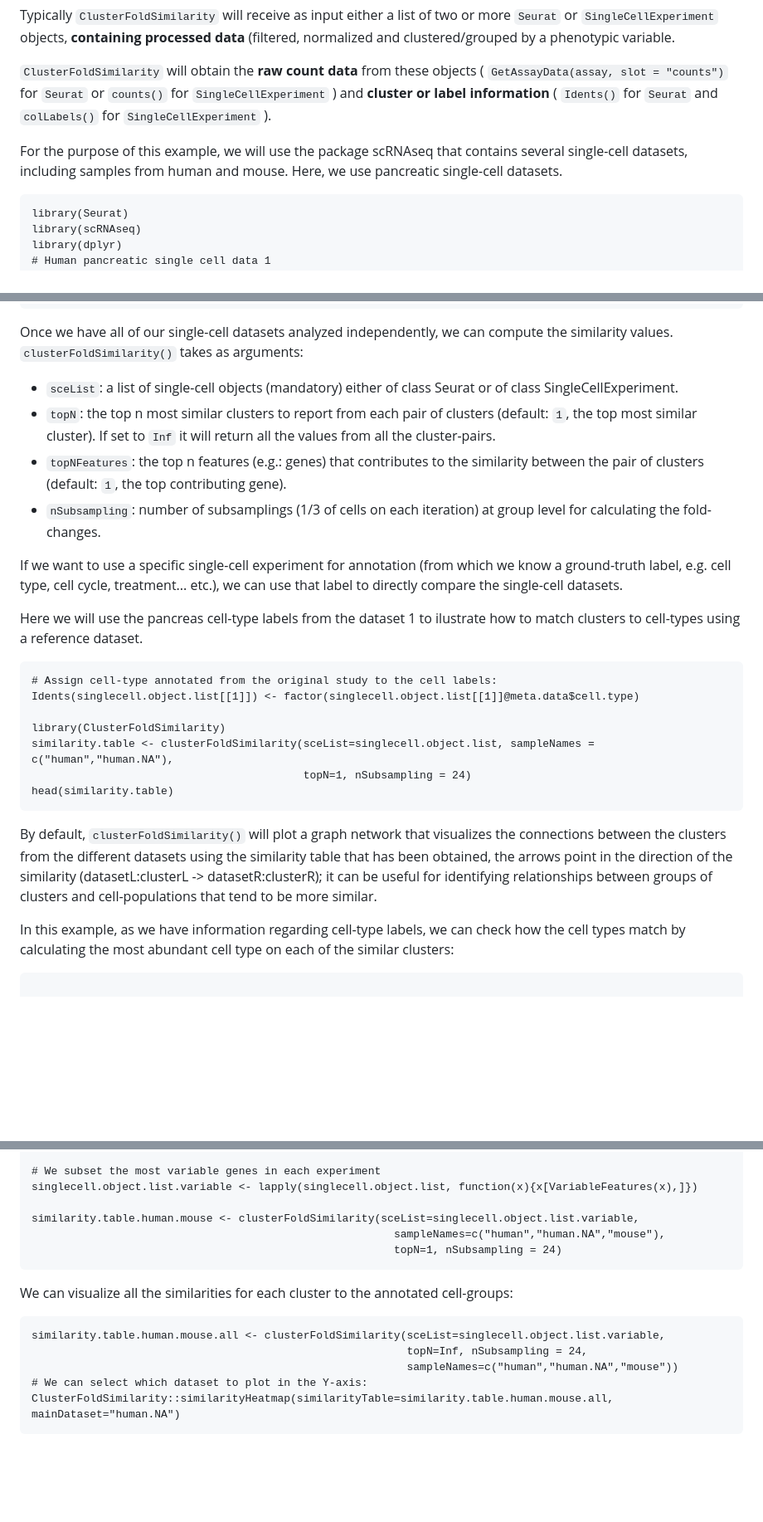
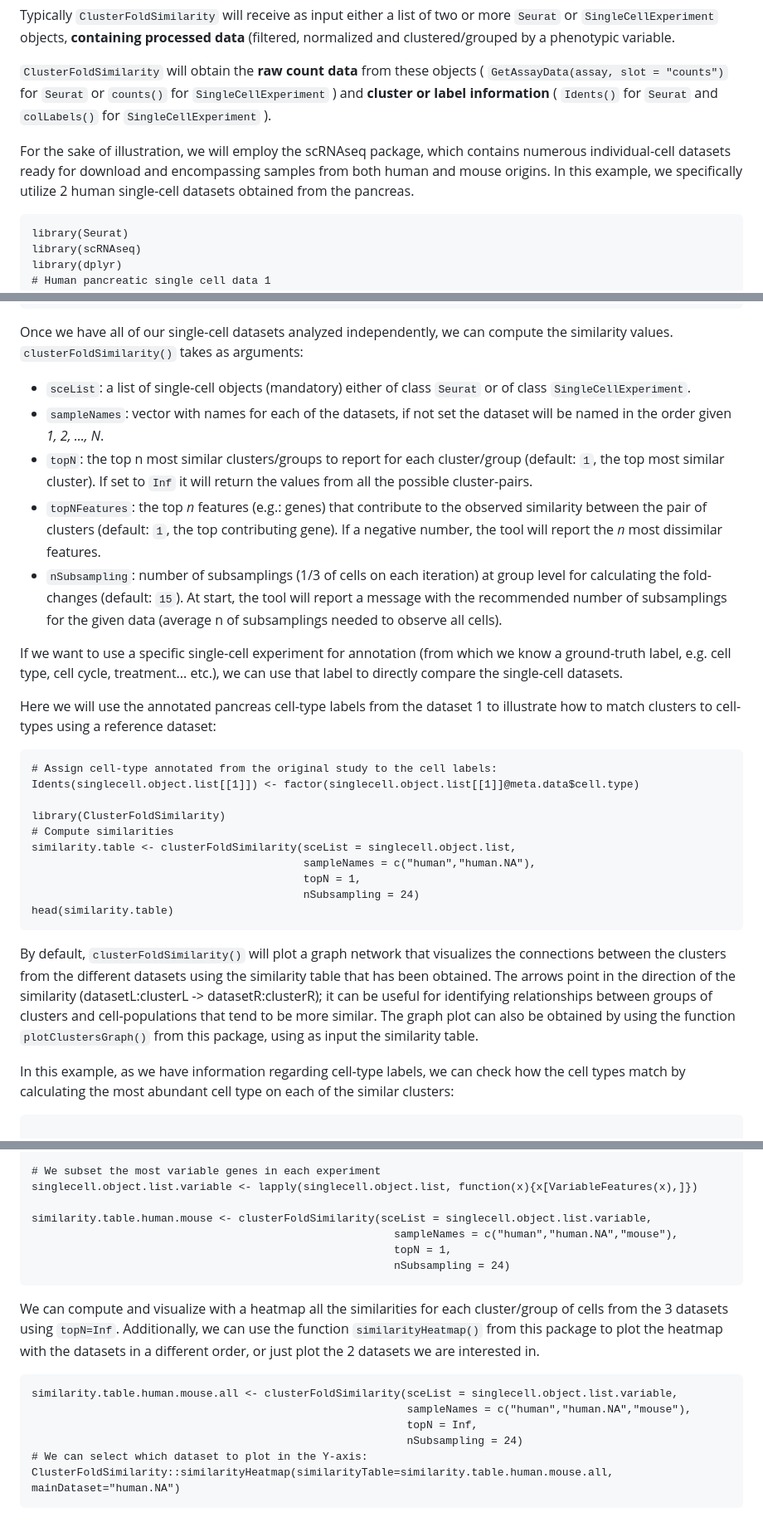
Before and after one commit to OscarGVelasco/ClusterFoldSimilarity, a Markdown page: README.md, 3 parts joined by grey strips. Shown: that part at 83% size. GitHub-like rendering; blank space fills up the shorter version.

````diff
--- a/README.md
+++ b/README.md
@@ -31,7 +31,7 @@ Typically `ClusterFoldSimilarity` will receive as input either a list of two or
 
 `ClusterFoldSimilarity` will obtain the **raw count data** from these objects ( `GetAssayData(assay, slot = "counts")` for `Seurat` or `counts()` for `SingleCellExperiment` ) and **cluster or label information** ( `Idents()` for `Seurat` and `colLabels()` for `SingleCellExperiment` ).
 
-For the purpose of this example, we will use the package scRNAseq that contains several single-cell datasets, including samples from human and mouse. Here, we use pancreatic single-cell datasets.
+For the sake of illustration, we will employ the scRNAseq package, which contains numerous individual-cell datasets ready for download and encompassing samples from both human and mouse origins. In this example, we specifically utilize 2 human single-cell datasets obtained from the pancreas.
 
 ```{r construct }
 library(Seurat)
@@ -73,26 +73,30 @@ x <- FindClusters(x, resolution = 0.4)
 
 Once we have all of our single-cell datasets analyzed independently, we can compute the similarity values. `clusterFoldSimilarity()` takes as arguments:
 
--   `sceList`: a list of single-cell objects (mandatory) either of class Seurat or of class SingleCellExperiment.
--   `topN`: the top n most similar clusters to report from each pair of clusters (default: `1`, the top most similar cluster). If set to `Inf` it will return all the values from all the cluster-pairs.
--   `topNFeatures`: the top n features (e.g.: genes) that contributes to the similarity between the pair of clusters (default: `1`, the top contributing gene).
--   `nSubsampling`: number of subsamplings (1/3 of cells on each iteration) at group level for calculating the fold-changes.
+-   `sceList`: a list of single-cell objects (mandatory) either of class `Seurat` or of class `SingleCellExperiment`.
+-   `sampleNames`: vector with names for each of the datasets, if not set the dataset will be named in the order given *1, 2, ..., N*.
+-   `topN`: the top n most similar clusters/groups to report for each cluster/group (default: `1`, the top most similar cluster). If set to `Inf` it will return the values from all the possible cluster-pairs.
+-   `topNFeatures`: the top *n* features (e.g.: genes) that contribute to the observed similarity between the pair of clusters (default: `1`, the top contributing gene). If a negative number, the tool will report the *n* most dissimilar features.
+-   `nSubsampling`: number of subsamplings (1/3 of cells on each iteration) at group level for calculating the fold-changes (default: `15`). At start, the tool will report a message with the recommended number of subsamplings for the given data (average n of subsamplings needed to observe all cells).
 
 If we want to use a specific single-cell experiment for annotation (from which we know a ground-truth label, e.g. cell type, cell cycle, treatment... etc.), we can use that label to directly compare the single-cell datasets.
 
-Here we will use the pancreas cell-type labels from the dataset 1 to ilustrate how to match clusters to cell-types using a reference dataset.
+Here we will use the annotated pancreas cell-type labels from the dataset 1 to illustrate how to match clusters to cell-types using a reference dataset:
 
 ```{r}
 # Assign cell-type annotated from the original study to the cell labels:
 Idents(singlecell.object.list[[1]]) <- factor(singlecell.object.list[[1]]@meta.data$cell.type)
 
 library(ClusterFoldSimilarity)
-similarity.table <- clusterFoldSimilarity(sceList=singlecell.object.list, sampleNames = c("human","human.NA"),
-                                          topN=1, nSubsampling = 24)
+# Compute similarities
+similarity.table <- clusterFoldSimilarity(sceList = singlecell.object.list,
+                                          sampleNames = c("human","human.NA"),
+                                          topN = 1,
+                                          nSubsampling = 24)
 head(similarity.table)
 ```
 
-By default, `clusterFoldSimilarity()` will plot a graph network that visualizes the connections between the clusters from the different datasets using the similarity table that has been obtained, the arrows point in the direction of the similarity (datasetL:clusterL -\> datasetR:clusterR); it can be useful for identifying relationships between groups of clusters and cell-populations that tend to be more similar.
+By default, `clusterFoldSimilarity()` will plot a graph network that visualizes the connections between the clusters from the different datasets using the similarity table that has been obtained. The arrows point in the direction of the similarity (datasetL:clusterL -\> datasetR:clusterR); it can be useful for identifying relationships between groups of clusters and cell-populations that tend to be more similar. The graph plot can also be obtained by using the function `plotClustersGraph()` from this package, using as input the similarity table.
 
 In this example, as we have information regarding cell-type labels, we can check how the cell types match by calculating the most abundant cell type on each of the similar clusters:
 
@@ -214,17 +224,19 @@ Idents(singlecell.object.list[[3]]) <- factor(singlecell.object.list[[3]]@meta.d
 # We subset the most variable genes in each experiment
 singlecell.object.list.variable <- lapply(singlecell.object.list, function(x){x[VariableFeatures(x),]})
 
-similarity.table.human.mouse <- clusterFoldSimilarity(sceList=singlecell.object.list.variable,
-                                                        sampleNames=c("human","human.NA","mouse"),
-                                                        topN=1, nSubsampling = 24)
+similarity.table.human.mouse <- clusterFoldSimilarity(sceList = singlecell.object.list.variable,
+                                                        sampleNames = c("human","human.NA","mouse"),
+                                                        topN = 1,
+                                                        nSubsampling = 24)
 ```
 
-We can visualize all the similarities for each cluster to the annotated cell-groups:
+We can compute and visualize with a heatmap all the similarities for each cluster/group of cells from the 3 datasets using `topN=Inf`. Additionally, we can use the function `similarityHeatmap()` from this package to plot the heatmap with the datasets in a different order, or just plot the 2 datasets we are interested in.
 
 ```{r}
-similarity.table.human.mouse.all <- clusterFoldSimilarity(sceList=singlecell.object.list.variable,
-                                                          topN=Inf, nSubsampling = 24,
-                                                          sampleNames=c("human","human.NA","mouse"))
+similarity.table.human.mouse.all <- clusterFoldSimilarity(sceList = singlecell.object.list.variable,
+                                                          sampleNames = c("human","human.NA","mouse"),
+                                                          topN = Inf,
+                                                          nSubsampling = 24)
 # We can select which dataset to plot in the Y-axis:
 ClusterFoldSimilarity::similarityHeatmap(similarityTable=similarity.table.human.mouse.all, mainDataset="human.NA")
 ```
````
Also changed, not shown: other parts of README.md (+16 -10 lines).
